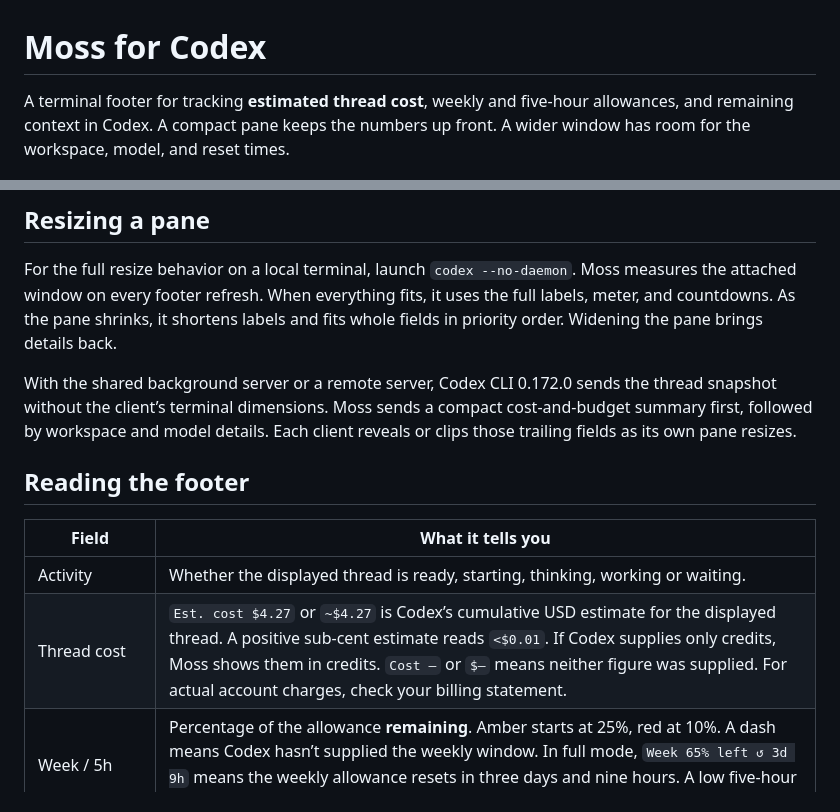
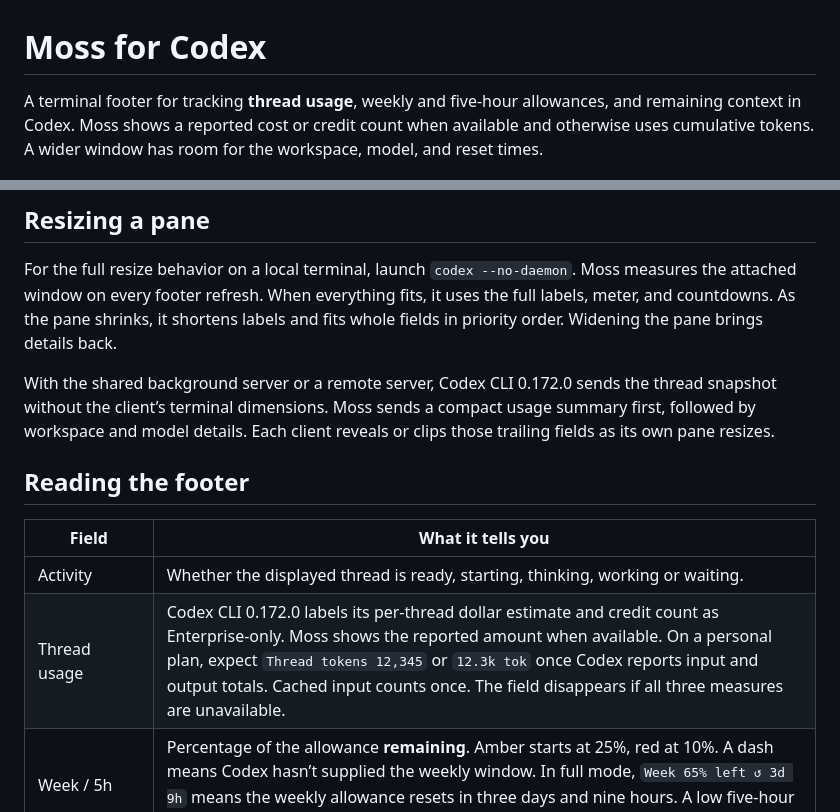
Before and after one commit to clmoon2/moss-statusline, a Markdown page: README.md, 2 parts joined by grey strips. Drawn GitHub-style.

Commit message:
Show measured token usage when thread billing is unavailable

```diff
--- a/README.md
+++ b/README.md
@@ -1,6 +1,6 @@
 # Moss for Codex
 
-A terminal footer for tracking **estimated thread cost**, weekly and five-hour allowances, and remaining context in Codex. A compact pane keeps the numbers up front. A wider window has room for the workspace, model, and reset times.
+A terminal footer for tracking **thread usage**, weekly and five-hour allowances, and remaining context in Codex. Moss shows a reported cost or credit count when available and otherwise uses cumulative tokens. A wider window has room for the workspace, model, and reset times.
 
 ![Moss in a 60-column split, followed by examples of weekly limits, low five-hour allowance, and a waiting thread with Git changes](docs/preview.gif)
 
@@ -40,14 +40,14 @@ Restart the Codex TUI, open a fresh conversation and enter `/statusline`. Under
 
 For the full resize behavior on a local terminal, launch `codex --no-daemon`. Moss measures the attached window on every footer refresh. When everything fits, it uses the full labels, meter, and countdowns. As the pane shrinks, it shortens labels and fits whole fields in priority order. Widening the pane brings details back.
 
-With the shared background server or a remote server, Codex CLI 0.172.0 sends the thread snapshot without the client’s terminal dimensions. Moss sends a compact cost-and-budget summary first, followed by workspace and model details. Each client reveals or clips those trailing fields as its own pane resizes.
+With the shared background server or a remote server, Codex CLI 0.172.0 sends the thread snapshot without the client’s terminal dimensions. Moss sends a compact usage summary first, followed by workspace and model details. Each client reveals or clips those trailing fields as its own pane resizes.
 
 ## Reading the footer
 
 | Field | What it tells you |
 | --- | --- |
 | Activity | Whether the displayed thread is ready, starting, thinking, working or waiting. |
-| Thread cost | `Est. cost $4.27` or `~$4.27` is Codex’s cumulative USD estimate for the displayed thread. A positive sub-cent estimate reads `<$0.01`. If Codex supplies only credits, Moss shows them in credits. `Cost —` or `$—` means neither figure was supplied. For actual account charges, check your billing statement. |
+| Thread usage | Codex CLI 0.172.0 labels its per-thread dollar estimate and credit count as Enterprise-only. Moss shows the reported amount when available. On a personal plan, expect `Thread tokens 12,345` or `12.3k tok` once Codex reports input and output totals. Cached input counts once. The field disappears if all three measures are unavailable. |
 | Week / 5h | Percentage of the allowance **remaining**. Amber starts at 25%, red at 10%. A dash means Codex hasn’t supplied the weekly window. In full mode, `Week 65% left ↺ 3d 9h` means the weekly allowance resets in three days and nine hours. A low five-hour balance gets its own countdown. |
 | Context | Percentage of the current thread’s context window remaining. Full mode shows the number first, followed by a six-cell meter. The solid part is the capacity left. Appears when Codex reports usage. |
 | Git | Branch or detached commit, plus commits ahead ↑ and behind ↓ the locally recorded upstream. Counts show staged, edited, new and conflicted entries. In compact mode these are `+`, `~`, `?` and `!`. |
```
Also changed, not shown: docs/preview.gif, 3 other files.
